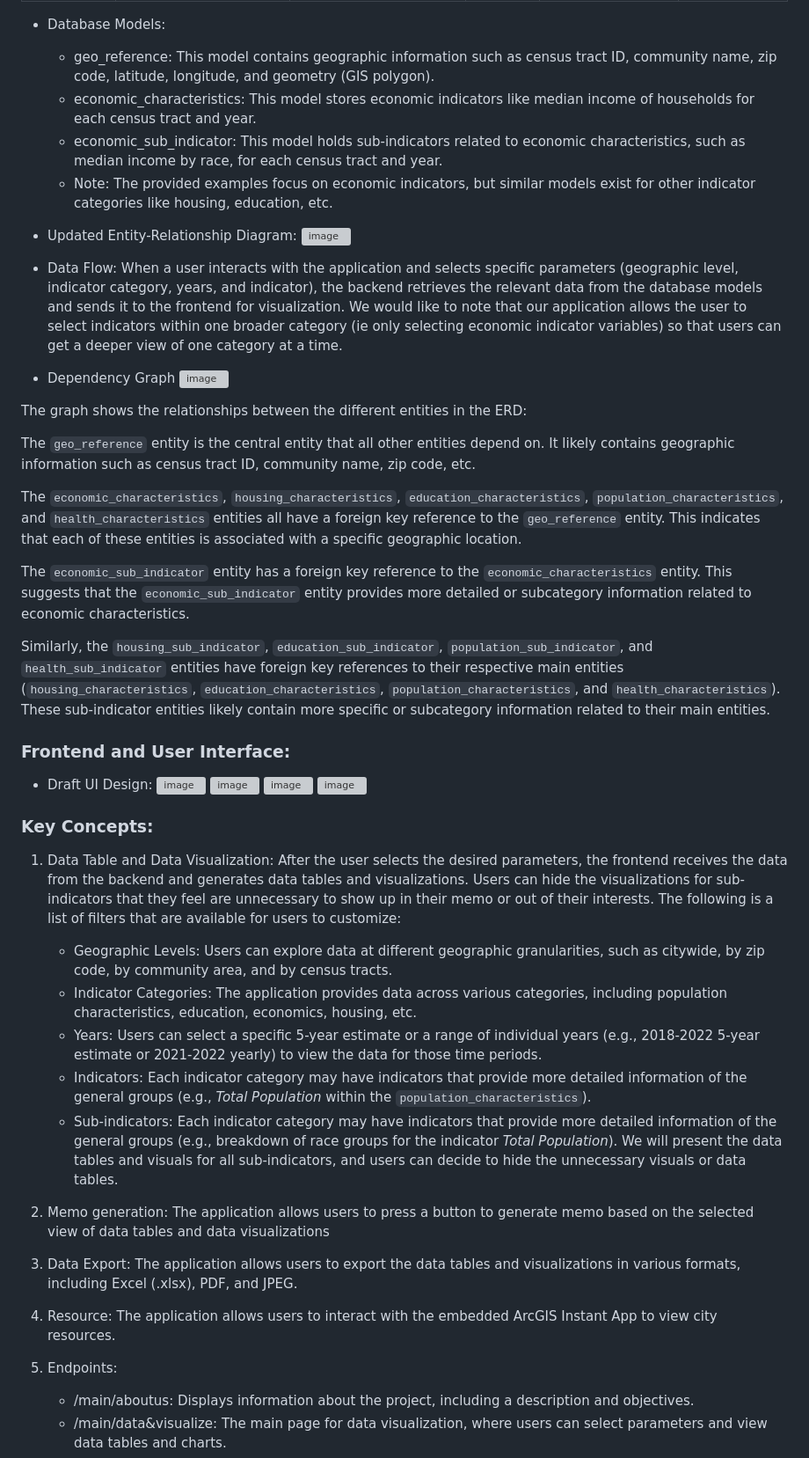
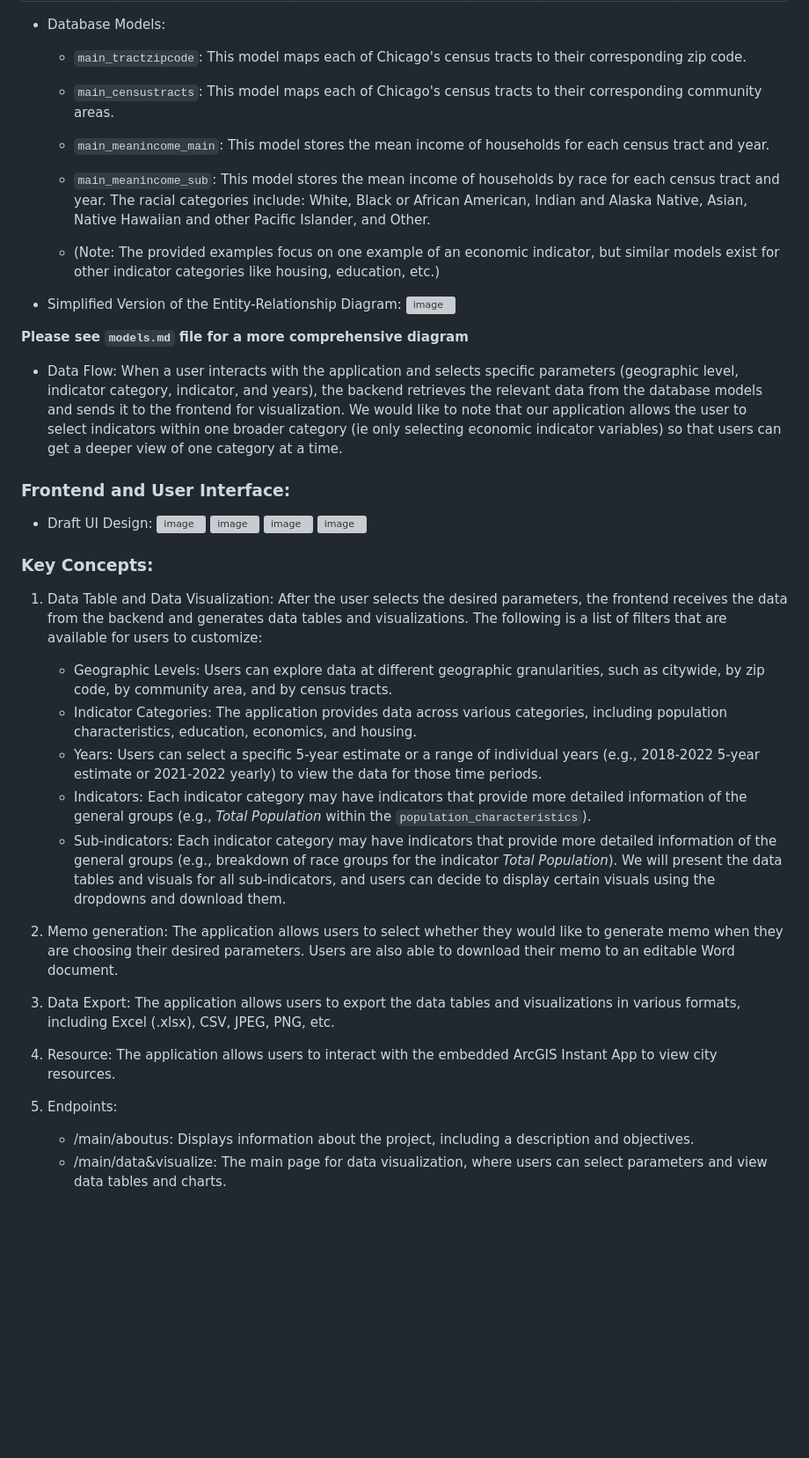
Before and after one commit to jamesturk/DataForGood-chicago, a Markdown page: docs/architecture.md, the part around the change. Shown at 88% size. Drawn GitHub-style; blank space fills up the shorter version; grey boxes are pictures that could not be loaded.

```diff
--- a/docs/architecture.md
+++ b/docs/architecture.md
@@ -62,29 +62,22 @@ Welcome to the DataForGood Chicago project! This document will provide you with
 
 
 - Database Models:
-    - geo_reference: This model contains geographic information such as census tract ID, community name, zip code, latitude, longitude, and geometry (GIS polygon).
-    - economic_characteristics: This model stores economic indicators like median income of households for each census tract and year.
-    - economic_sub_indicator: This model holds sub-indicators related to economic characteristics, such as median income by race, for each census tract and year.
-    - Note: The provided examples focus on economic indicators, but similar models exist for other indicator categories like housing, education, etc.
+    - `main_tractzipcode`: This model maps each of Chicago's census tracts to their corresponding zip code.
 
-- Updated Entity-Relationship Diagram:
-![image](https://github.com/uchicago-capp-30320/DataForGood-chicago/assets/111541644/3e6785f0-f20b-4bc0-a56d-7f24b7d1f4ac)
+    - `main_censustracts`: This model maps each of Chicago's census tracts to their corresponding community areas.
 
-- Data Flow: When a user interacts with the application and selects specific parameters (geographic level, indicator category, years, and indicator), the backend retrieves the relevant data from the database models and sends it to the frontend for visualization. We would like to note that our application allows the user to select indicators within one broader category (ie only selecting economic indicator variables) so that users can get a deeper view of one category at a time.
+    - `main_meanincome_main`: This model stores the mean income of households for each census tract and year.
 
-- Dependency Graph
-![image](https://github.com/uchicago-capp-30320/DataForGood-chicago/assets/111541644/c1eec53c-a973-4723-8f8f-ebc6eee3b126)
+    - `main_meanincome_sub`: This model stores the mean income of households by race for each census tract and year. The racial categories include: White, Black or African American, Indian and Alaska Native, Asian, Native Hawaiian and other Pacific Islander, and Other.
 
-The graph shows the relationships between the different entities in the ERD:
+    - (Note: The provided examples focus on one example of an economic indicator, but similar models exist for other indicator categories like housing, education, etc.)
 
-The `geo_reference` entity is the central entity that all other entities depend on. It likely contains geographic information such as census tract ID, community name, zip code, etc.
+- Simplified Version of the Entity-Relationship Diagram:
+![image](https://github.com/uchicago-capp-30320/DataForGood-chicago/assets/111541644/e86d0b43-2b6a-40bb-b246-8ba29f9368be)
 
-The `economic_characteristics`, `housing_characteristics`, `education_characteristics`, `population_characteristics`, and `health_characteristics` entities all have a foreign key reference to the `geo_reference` entity. This indicates that each of these entities is associated with a specific geographic location.
+**Please see `models.md` file for a more comprehensive diagram**
 
-The `economic_sub_indicator` entity has a foreign key reference to the `economic_characteristics` entity. This suggests that the `economic_sub_indicator` entity provides more detailed or subcategory information related to economic characteristics.
-
-Similarly, the `housing_sub_indicator`, `education_sub_indicator`, `population_sub_indicator`, and `health_sub_indicator` entities have foreign key references to their respective main entities (`housing_characteristics`, `education_characteristics`, `population_characteristics`, and `health_characteristics`). These sub-indicator entities likely contain more specific or subcategory information related to their main entities.
-
+- Data Flow: When a user interacts with the application and selects specific parameters (geographic level, indicator category, indicator, and years), the backend retrieves the relevant data from the database models and sends it to the frontend for visualization. We would like to note that our application allows the user to select indicators within one broader category (ie only selecting economic indicator variables) so that users can get a deeper view of one category at a time.
 
 ### Frontend and User Interface:
 - Draft UI Design:
@@ -95,17 +88,19 @@ Similarly, the `housing_sub_indicator`, `education_sub_indicator`, `population_s
 
 ### Key Concepts:
 
-1. Data Table and Data Visualization: After the user selects the desired parameters, the frontend receives the data from the backend and generates data tables and visualizations. Users can hide the visualizations for sub-indicators that they feel are unnecessary to show up in their memo or out of their interests. The following is a list of filters that are available for users to customize:
+1. Data Table and Data Visualization: After the user selects the desired parameters, the frontend receives the data from the backend and generates data tables and visualizations. The following is a list of filters that are available for users to customize:
     - Geographic Levels: Users can explore data at different geographic granularities, such as citywide, by zip code, by community area, and by census tracts.
-    - Indicator Categories: The application provides data across various categories, including population characteristics, education, economics, housing, etc.
+    - Indicator Categories: The application provides data across various categories, including population characteristics, education, economics, and housing.
     - Years: Users can select a specific 5-year estimate or a range of individual years (e.g., 2018-2022 5-year estimate or 2021-2022 yearly) to view the data for those time periods.
     - Indicators: Each indicator category may have indicators that provide more detailed information of the general groups (e.g., *Total Population* within the `population_characteristics`).
-    - Sub-indicators: Each indicator category may have indicators that provide more detailed information of the general groups (e.g., breakdown of race groups for the indicator *Total Population*). We will present the data tables and visuals for all sub-indicators, and users can decide to hide the unnecessary visuals or data tables.
+    - Sub-indicators: Each indicator category may have indicators that provide more detailed information of the general groups (e.g., breakdown of race groups for the indicator *Total Population*). We will present the data tables and visuals for all sub-indicators, and users can decide to display certain visuals using the dropdowns and download them.
 
-2. Memo generation: The application allows users to press a button to generate memo based on the selected view of data tables and data visualizations
-3. Data Export: The application allows users to export the data tables and visualizations in various formats, including Excel (.xlsx), PDF, and JPEG.
-4. Resource: The application allows users to interact with the embedded ArcGIS Instant App to view city resources.
-5. Endpoints:
+2. Memo generation: The application allows users to select whether they would like to generate memo when they are choosing their desired parameters. Users are also able to download their memo to an editable Word document.
+
+3. Data Export: The application allows users to export the data tables and visualizations in various formats, including Excel (.xlsx), CSV, JPEG, PNG, etc.
+
+5. Resource: The application allows users to interact with the embedded ArcGIS Instant App to view city resources.
+6. Endpoints:
     - /main/aboutus: Displays information about the project, including a description and objectives.
     - /main/data&visualize: The main page for data visualization, where users can select parameters and view data tables and charts.
     - /main/resources: Provides an embedded ArcGIS web app with interactive feature layers.
```
